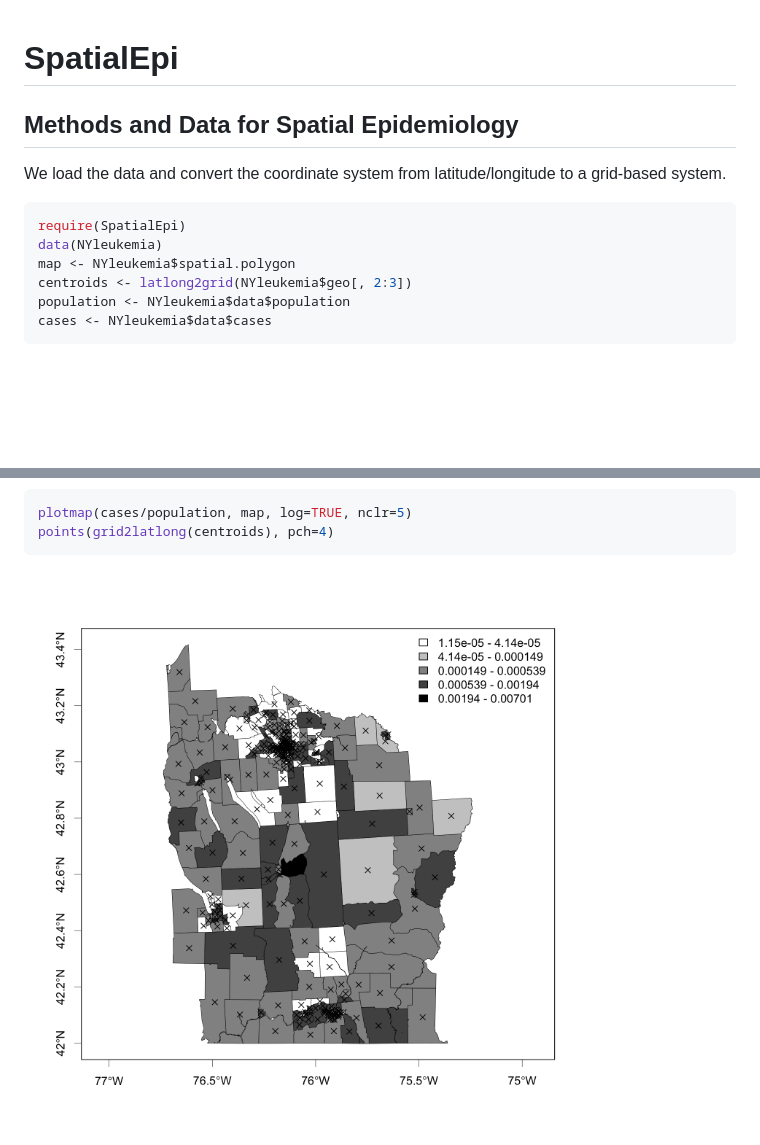
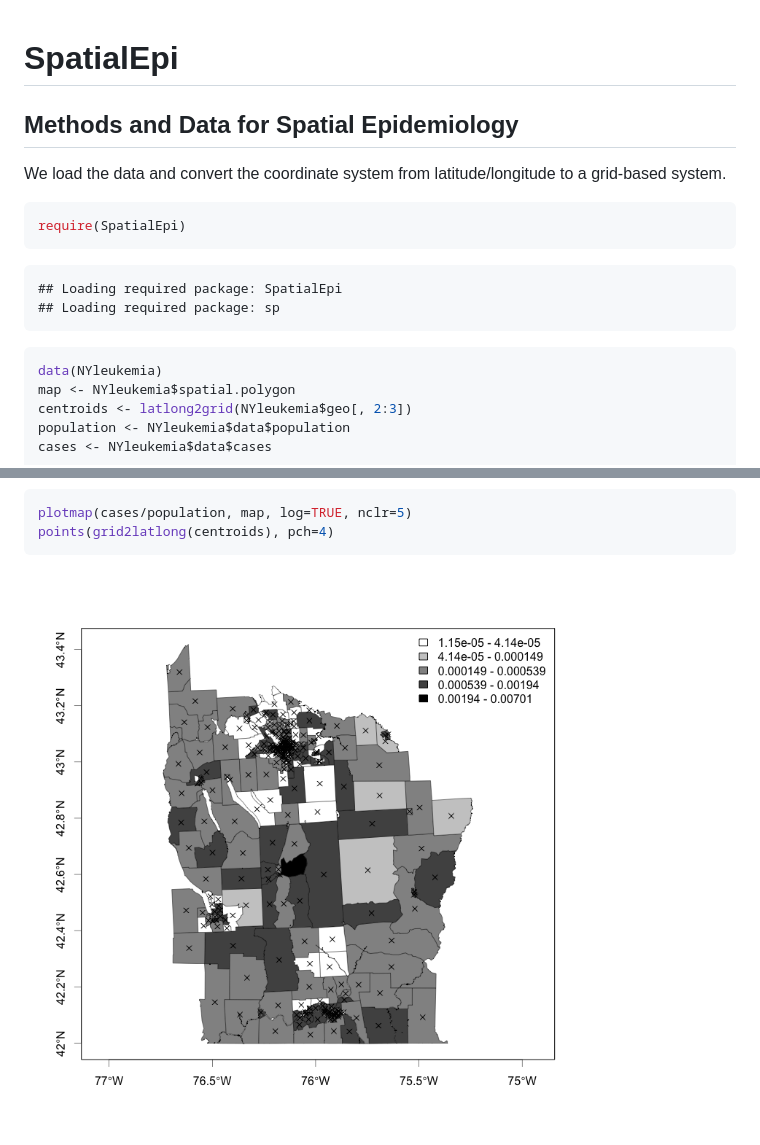
Before and after one commit to rudeboybert/SpatialEpi, a Markdown page: README.md, 2 parts joined by grey strips. GitHub-like rendering; pictures changed too: figure/unnamed-chunk-3.png; blank space fills up the shorter version.

````diff
--- a/README.md
+++ b/README.md
@@ -1,3 +1,4 @@
+
 SpatialEpi
 ===========================================
 Methods and Data for Spatial Epidemiology
@@ -7,6 +8,14 @@ grid-based system.
 
 ```r
 require(SpatialEpi)
+```
+
+```
+## Loading required package: SpatialEpi
+## Loading required package: sp
+```
+
+```r
 data(NYleukemia)
 map <- NYleukemia$spatial.polygon
 centroids <- latlong2grid(NYleukemia$geo[, 2:3])
@@ -36,4 +45,4 @@ plotmap(cases/population, map, log=TRUE, nclr=5)
 points(grid2latlong(centroids), pch=4)
 ```
 
-<img src="./figure/unnamed-chunk-3.png" title="plot of chunk unnamed-chunk-3" alt="plot of chunk unnamed-chunk-3" width="768" />
+![plot of chunk unnamed-chunk-3](./figure/unnamed-chunk-3.png)
````
Also changed, not shown: 3 other files.
